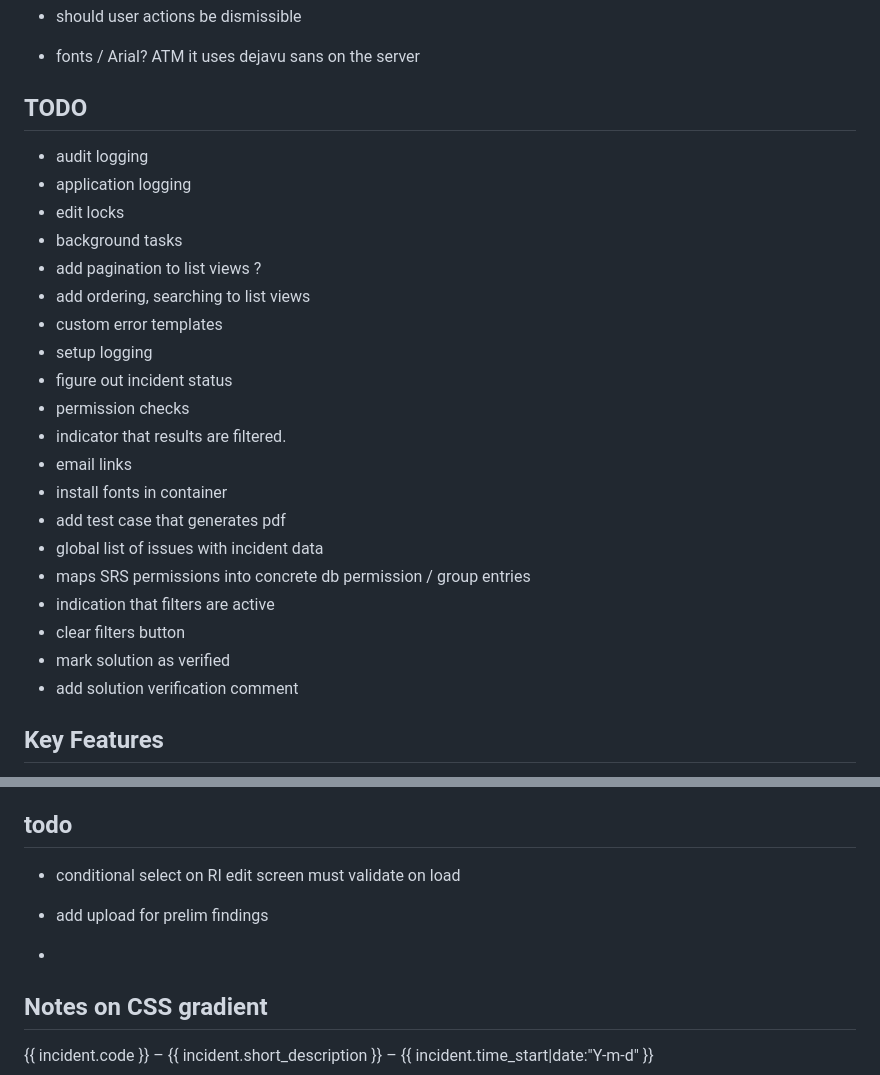
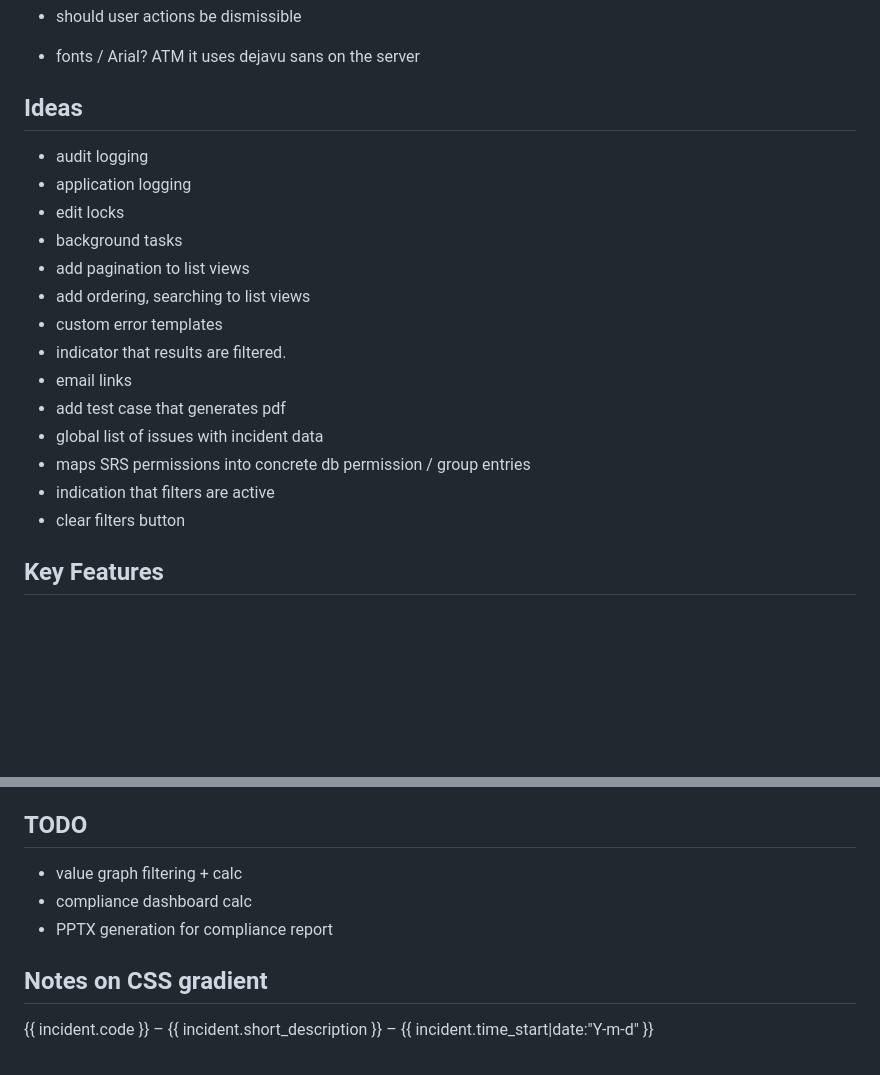
Before and after one commit to jacoduplessis/de, a Markdown page: readme.md, 2 parts joined by grey strips. Drawn GitHub-style; blank space fills up the shorter version.

```diff
--- a/readme.md
+++ b/readme.md
@@ -48,28 +48,22 @@ MS WSL
 - should user actions be dismissible
 - fonts / Arial? ATM it uses dejavu sans on the server
 
-## TODO
+## Ideas
 
 - audit logging
 - application logging
 - edit locks
 - background tasks
-- add pagination to list views ?
+- add pagination to list views
 - add ordering, searching to list views
 - custom error templates
-- setup logging
-- figure out incident status
-- permission checks
 - indicator that results are filtered.
 - email links
-- install fonts in container
 - add test case that generates pdf
 - global list of issues with incident data
 - maps SRS permissions into concrete db permission / group entries
 - indication that filters are active
 - clear filters button
-- mark solution as verified
-- add solution verification comment
 
 ## Key Features
 
@@ -144,14 +138,11 @@ MS WSL
 - close-out process
 
 
-## todo
+## TODO
 
-- conditional select on RI edit screen must validate on load
-
-
-
-- add upload for prelim findings
--
+- value graph filtering + calc
+- compliance dashboard calc
+- PPTX generation for compliance report
 
 
 ## Notes on CSS gradient
```
